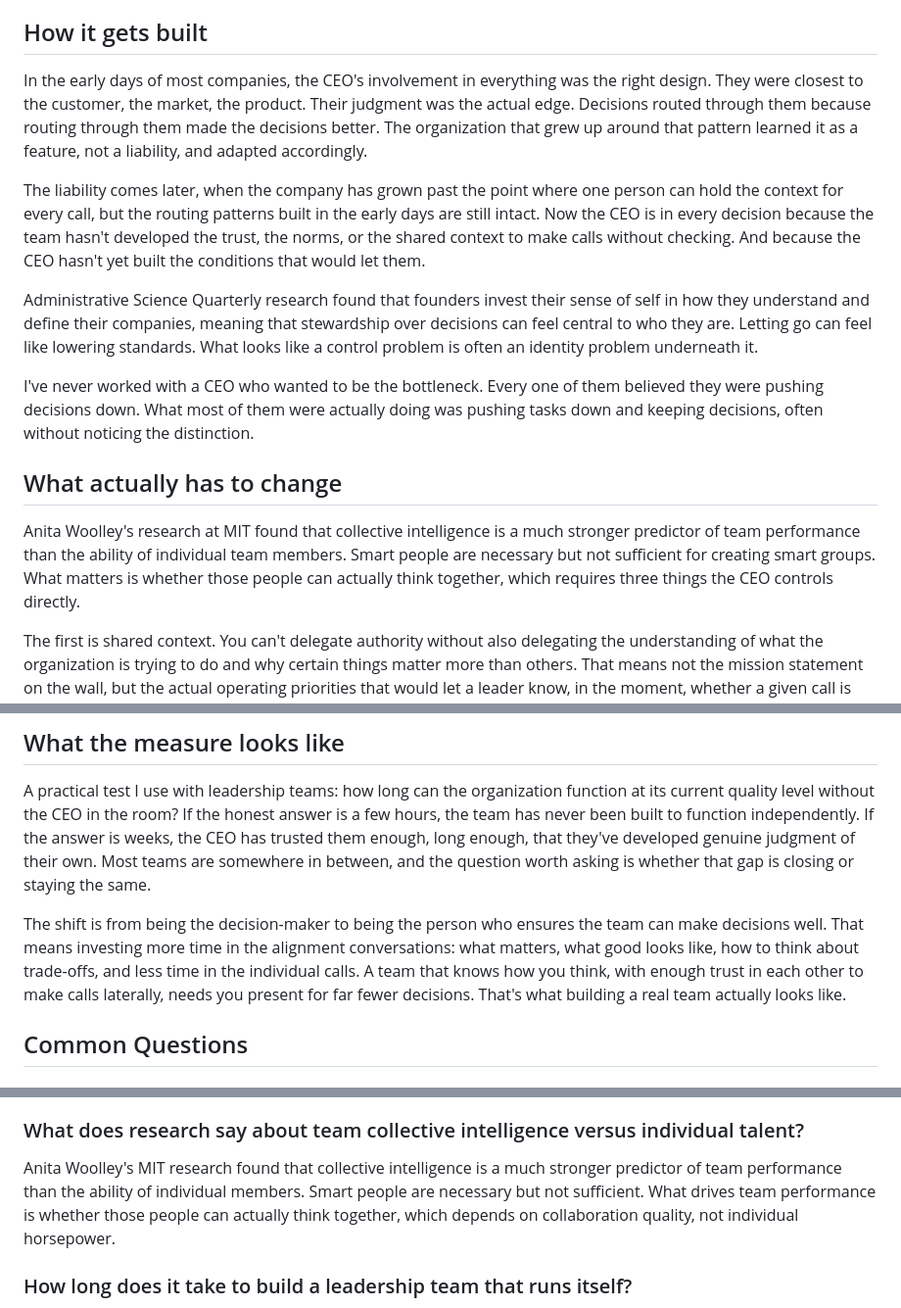
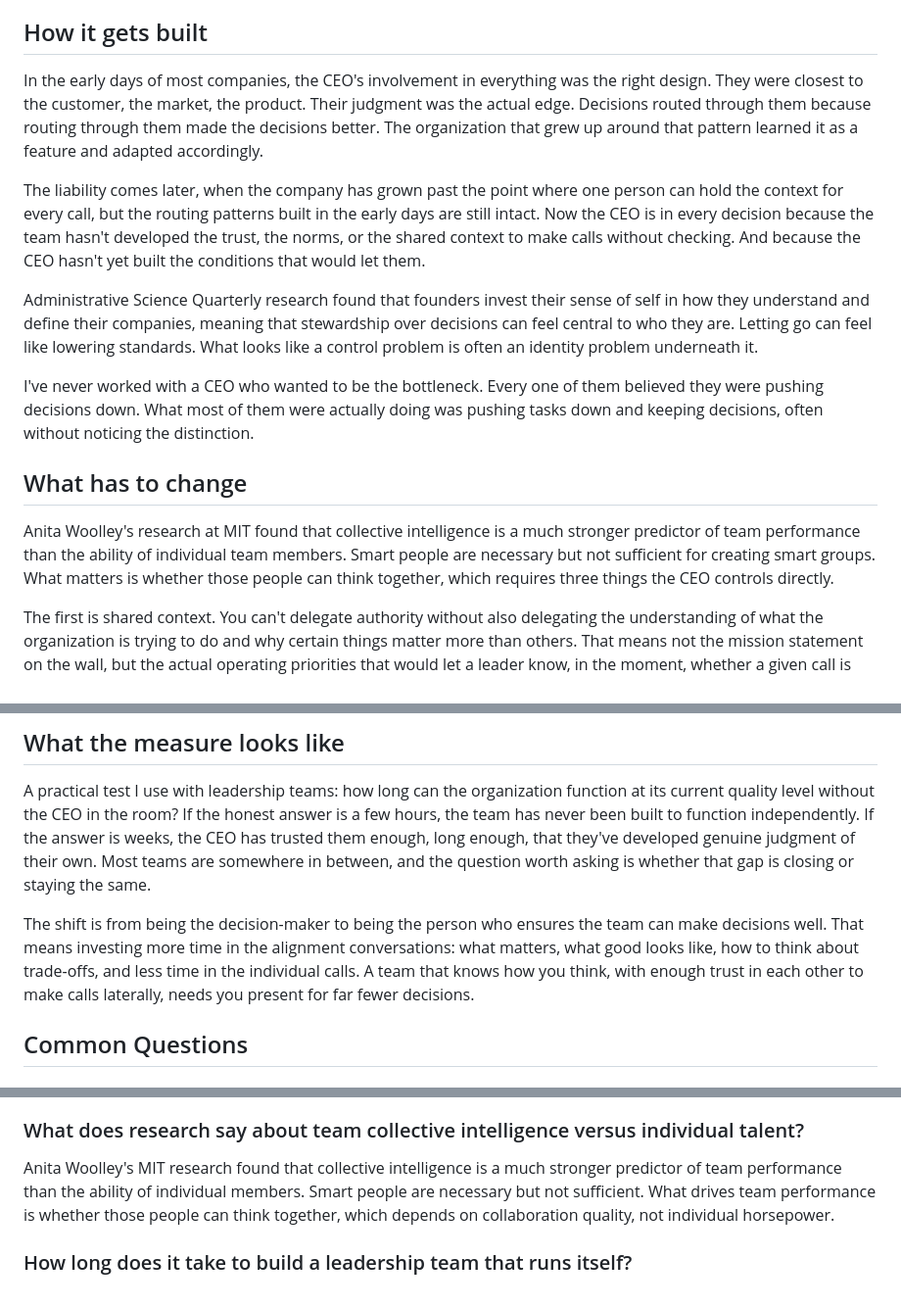
Before and after one commit to scalingminds/scalingminds-new-site, a Markdown page: insights/_articles/leadership-team-without-you.md, 3 parts joined by grey strips. Shown at 98% size. Rendered like a GitHub page.

```diff
--- a/insights/_articles/leadership-team-without-you.md
+++ b/insights/_articles/leadership-team-without-you.md
@@ -14,7 +14,7 @@ Most CEOs know they should delegate more. What they can't always see is why they
 
 ## How it gets built
 
-In the early days of most companies, the CEO's involvement in everything was the right design. They were closest to the customer, the market, the product. Their judgment was the actual edge. Decisions routed through them because routing through them made the decisions better. The organization that grew up around that pattern learned it as a feature, not a liability, and adapted accordingly.
+In the early days of most companies, the CEO's involvement in everything was the right design. They were closest to the customer, the market, the product. Their judgment was the actual edge. Decisions routed through them because routing through them made the decisions better. The organization that grew up around that pattern learned it as a feature and adapted accordingly.
 
 The liability comes later, when the company has grown past the point where one person can hold the context for every call, but the routing patterns built in the early days are still intact. Now the CEO is in every decision because the team hasn't developed the trust, the norms, or the shared context to make calls without checking. And because the CEO hasn't yet built the conditions that would let them.
 
@@ -22,9 +22,9 @@ Administrative Science Quarterly research found that founders invest their sense
 
 I've never worked with a CEO who wanted to be the bottleneck. Every one of them believed they were pushing decisions down. What most of them were actually doing was pushing tasks down and keeping decisions, often without noticing the distinction.
 
-## What actually has to change
+## What has to change
 
-Anita Woolley's research at MIT found that collective intelligence is a much stronger predictor of team performance than the ability of individual team members. Smart people are necessary but not sufficient for creating smart groups. What matters is whether those people can actually think together, which requires three things the CEO controls directly.
+Anita Woolley's research at MIT found that collective intelligence is a much stronger predictor of team performance than the ability of individual team members. Smart people are necessary but not sufficient for creating smart groups. What matters is whether those people can think together, which requires three things the CEO controls directly.
 
 The first is shared context. You can't delegate authority without also delegating the understanding of what the organization is trying to do and why certain things matter more than others. That means not the mission statement on the wall, but the actual operating priorities that would let a leader know, in the moment, whether a given call is theirs to make or needs to go up the chain. I've asked leadership teams to independently write down their organization's top three priorities and gotten six different answers in a room of five people. That team cannot operate autonomously because there's nothing to align the autonomy to.
 
@@ -38,8 +38,7 @@ The third is evidence that being wrong won't cost disproportionately. The team t
 
 A practical test I use with leadership teams: how long can the organization function at its current quality level without the CEO in the room? If the honest answer is a few hours, the team has never been built to function independently. If the answer is weeks, the CEO has trusted them enough, long enough, that they've developed genuine judgment of their own. Most teams are somewhere in between, and the question worth asking is whether that gap is closing or staying the same.
 
-The shift is from being the decision-maker to being the person who ensures the team can make decisions well. That means investing more time in the alignment conversations: what matters, what good looks like, how to think about trade-offs, and less time in the individual calls. A team that knows how you think, with enough trust in each other to make calls laterally, needs you present for far fewer decisions. That's what building a real team actually looks like.
-
+The shift is from being the decision-maker to being the person who ensures the team can make decisions well. That means investing more time in the alignment conversations: what matters, what good looks like, how to think about trade-offs, and less time in the individual calls. A team that knows how you think, with enough trust in each other to make calls laterally, needs you present for far fewer decisions.
 ## Common Questions
 
 ### How do you build a leadership team that makes decisions without you?
@@ -60,7 +59,7 @@ Ask yourself how long the organization could function at its current quality lev
 
 ### What does research say about team collective intelligence versus individual talent?
 
-Anita Woolley's MIT research found that collective intelligence is a much stronger predictor of team performance than the ability of individual members. Smart people are necessary but not sufficient. What drives team performance is whether those people can actually think together, which depends on collaboration quality, not individual horsepower.
+Anita Woolley's MIT research found that collective intelligence is a much stronger predictor of team performance than the ability of individual members. Smart people are necessary but not sufficient. What drives team performance is whether those people can think together, which depends on collaboration quality, not individual horsepower.
 
 ### How long does it take to build a leadership team that runs itself?
 
```
Also changed, not shown: insights/_articles/leadership-team-looks-good-on-paper.md (+7 -7 lines), insights/_articles/psychological-safety-executive-team.md (+3 -3 lines).
